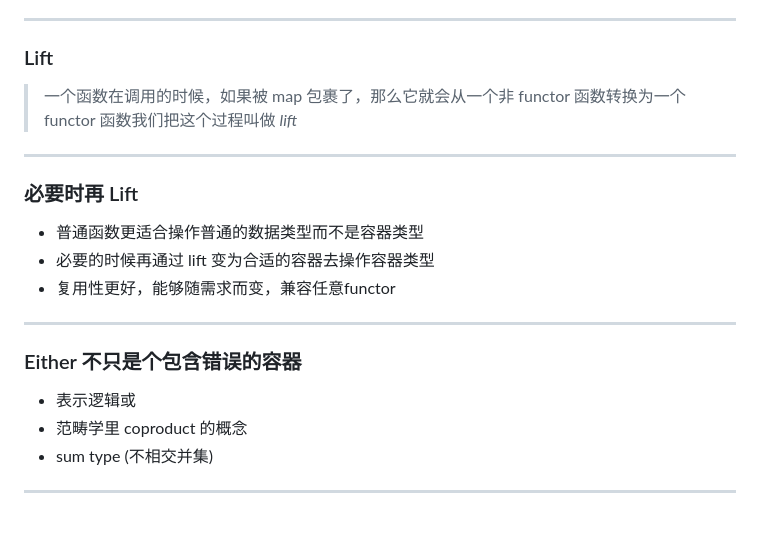
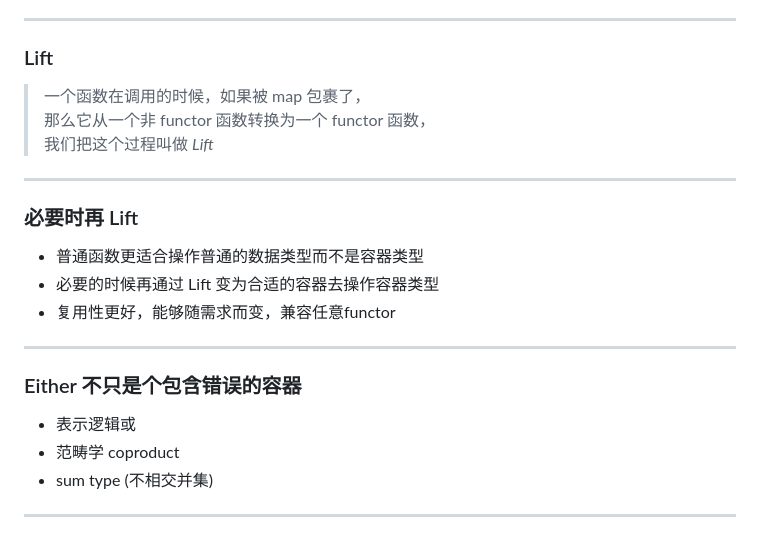
Before and after one commit to TarsLab/mostly-adequate-guide-video-zh, a Markdown page: ch08.md, the part around one of its changes. GitHub-like rendering.

Commit message:
Fix formatting  in chapter 8

```diff
--- a/ch08.md
+++ b/ch08.md
@@ -86,14 +86,14 @@ header: '函数式编程指南 第8章：Functor'
 
 ### Lift
 
-> 一个函数在调用的时候，如果被 map 包裹了，那么它就会从一个非 functor 函数转换为一个 functor 函数我们把这个过程叫做 *lift*
+> 一个函数在调用的时候，如果被 map 包裹了，<br>那么它从一个非 functor 函数转换为一个 functor 函数，<br>我们把这个过程叫做 *Lift*
 
 ---
 
 ### 必要时再 Lift
 
 - 普通函数更适合操作普通的数据类型而不是容器类型
-- 必要的时候再通过 lift 变为合适的容器去操作容器类型
+- 必要的时候再通过 Lift 变为合适的容器去操作容器类型
 - 复用性更好，能够随需求而变，兼容任意functor
 
 ---
@@ -101,7 +101,7 @@ header: '函数式编程指南 第8章：Functor'
 ### Either 不只是个包含错误的容器
 
 - 表示逻辑或
-- 范畴学里 coproduct 的概念
+- 范畴学 coproduct
 - sum type (不相交并集)
 
 ---
```
Also changed, not shown: other parts of ch08.md (+1 -1 lines).
